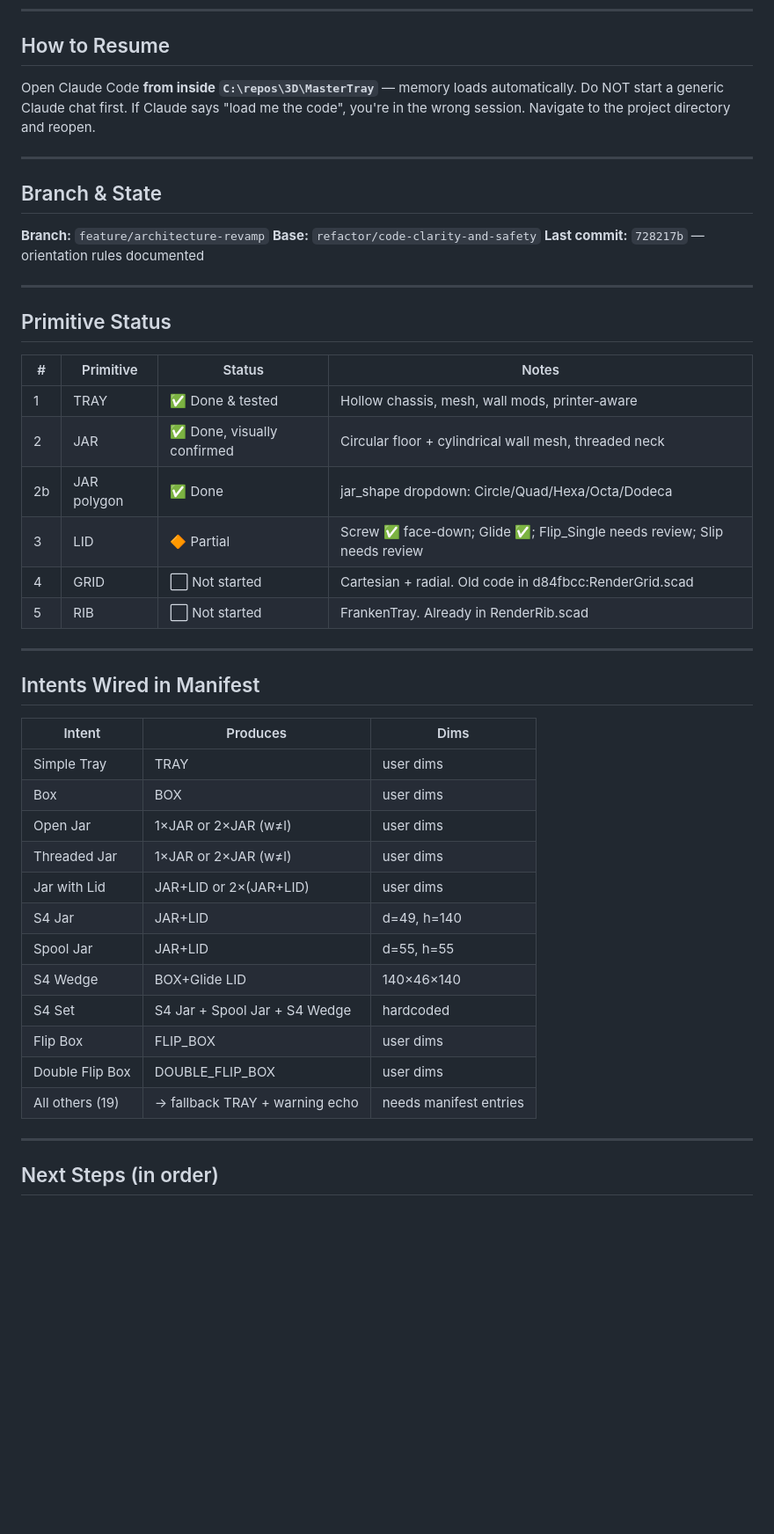
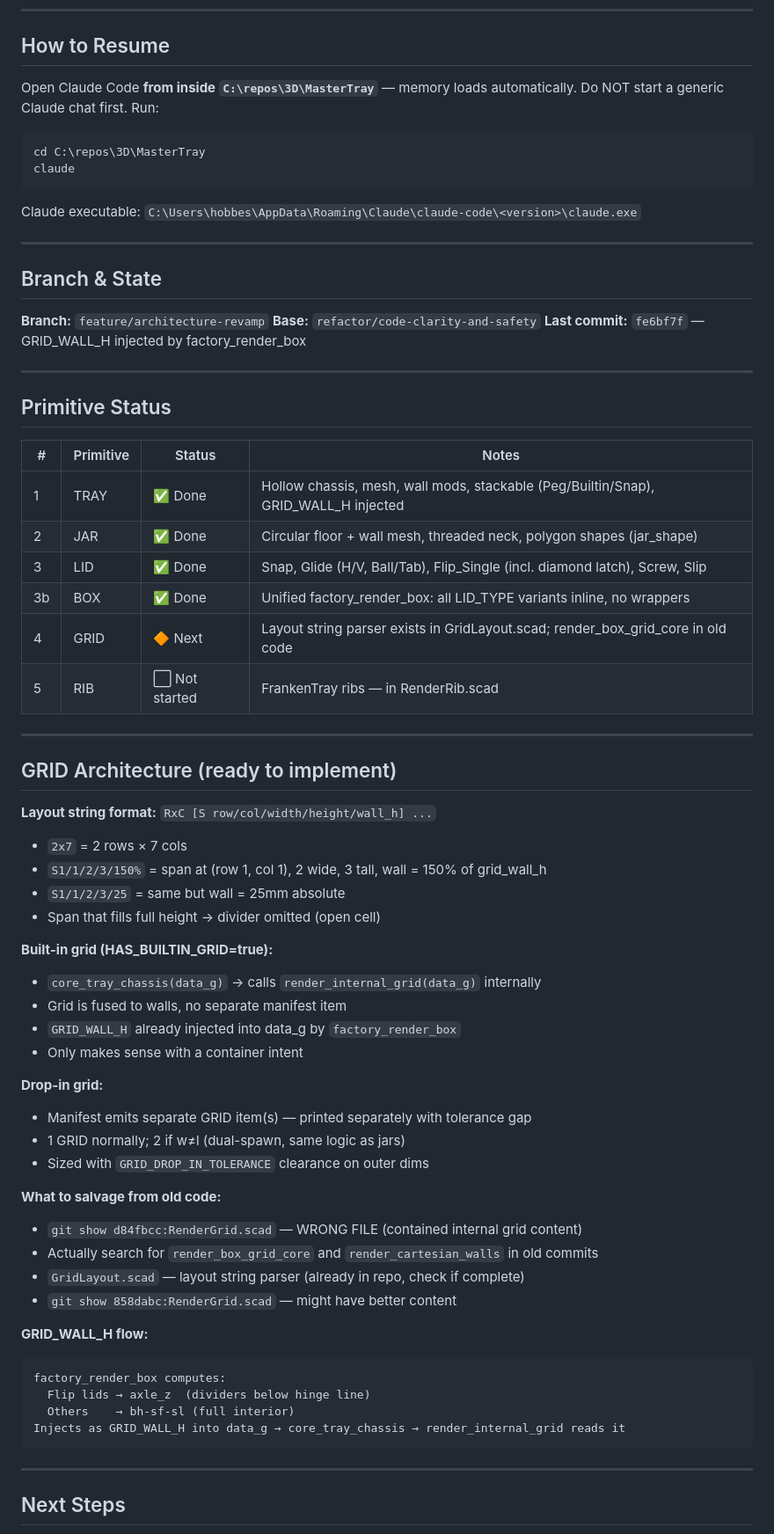
Before and after one commit to Soda-Ximui/MasterTray, a Markdown page: HANDOFF.md, the part around one of its changes. Shown at 88% size. Drawn GitHub-style; blank space fills up the shorter version.

````diff
--- a/HANDOFF.md
+++ b/HANDOFF.md
@@ -6,8 +6,12 @@ _Last updated: 2026-06-03 — CHECKPOINT_
 ## How to Resume
 
 Open Claude Code **from inside `C:\repos\3D\MasterTray`** — memory loads automatically.
-Do NOT start a generic Claude chat first. If Claude says "load me the code", you're in
-the wrong session. Navigate to the project directory and reopen.
+Do NOT start a generic Claude chat first. Run:
+```
+cd C:\repos\3D\MasterTray
+claude
+```
+Claude executable: `C:\Users\hobbes\AppData\Roaming\Claude\claude-code\<version>\claude.exe`
 
 ---
 
@@ -15,7 +19,7 @@ the wrong session. Navigate to the project directory and reopen.
 
 **Branch:** `feature/architecture-revamp`
 **Base:** `refactor/code-clarity-and-safety`
-**Last commit:** `728217b` — orientation rules documented
+**Last commit:** `fe6bf7f` — GRID_WALL_H injected by factory_render_box
 
 ---
 
@@ -23,33 +27,49 @@ the wrong session. Navigate to the project directory and reopen.
 
 | # | Primitive | Status | Notes |
 |---|-----------|--------|-------|
-| 1 | TRAY | ✅ Done & tested | Hollow chassis, mesh, wall mods, printer-aware |
-| 2 | JAR | ✅ Done, visually confirmed | Circular floor + cylindrical wall mesh, threaded neck |
-| 2b | JAR polygon | ✅ Done | jar_shape dropdown: Circle/Quad/Hexa/Octa/Dodeca |
-| 3 | LID | 🔶 Partial | Screw ✅ face-down; Glide ✅; Flip_Single needs review; Slip needs review |
-| 4 | GRID | ⬜ Not started | Cartesian + radial. Old code in d84fbcc:RenderGrid.scad |
-| 5 | RIB | ⬜ Not started | FrankenTray. Already in RenderRib.scad |
+| 1 | TRAY | ✅ Done | Hollow chassis, mesh, wall mods, stackable (Peg/Builtin/Snap), GRID_WALL_H injected |
+| 2 | JAR | ✅ Done | Circular floor + wall mesh, threaded neck, polygon shapes (jar_shape) |
+| 3 | LID | ✅ Done | Snap, Glide (H/V, Ball/Tab), Flip_Single (incl. diamond latch), Screw, Slip |
+| 3b | BOX | ✅ Done | Unified factory_render_box: all LID_TYPE variants inline, no wrappers |
+| 4 | GRID | 🔶 Next | Layout string parser exists in GridLayout.scad; render_box_grid_core in old code |
+| 5 | RIB | ⬜ Not started | FrankenTray ribs — in RenderRib.scad |
 
 ---
 
-## Intents Wired in Manifest
+## GRID Architecture (ready to implement)
 
-| Intent | Produces | Dims |
-|--------|----------|------|
-| Simple Tray | TRAY | user dims |
-| Box | BOX | user dims |
-| Open Jar | 1×JAR or 2×JAR (w≠l) | user dims |
-| Threaded Jar | 1×JAR or 2×JAR (w≠l) | user dims |
-| Jar with Lid | JAR+LID or 2×(JAR+LID) | user dims |
-| S4 Jar | JAR+LID | d=49, h=140 |
-| Spool Jar | JAR+LID | d=55, h=55 |
-| S4 Wedge | BOX+Glide LID | 140×46×140 |
-| S4 Set | S4 Jar + Spool Jar + S4 Wedge | hardcoded |
-| Flip Box | FLIP_BOX | user dims |
-| Double Flip Box | DOUBLE_FLIP_BOX | user dims |
-| All others (19) | → fallback TRAY + warning echo | needs manifest entries |
+**Layout string format:** `RxC [S row/col/width/height/wall_h] ...`
+- `2x7` = 2 rows × 7 cols
+- `S1/1/2/3/150%` = span at (row 1, col 1), 2 wide, 3 tall, wall = 150% of grid_wall_h
+- `S1/1/2/3/25` = same but wall = 25mm absolute
+- Span that fills full height → divider omitted (open cell)
+
+**Built-in grid (HAS_BUILTIN_GRID=true):**
+- `core_tray_chassis(data_g)` → calls `render_internal_grid(data_g)` internally
+- Grid is fused to walls, no separate manifest item
+- `GRID_WALL_H` already injected into data_g by `factory_render_box`
+- Only makes sense with a container intent
+
+**Drop-in grid:**
+- Manifest emits separate GRID item(s) — printed separately with tolerance gap
+- 1 GRID normally; 2 if w≠l (dual-spawn, same logic as jars)
+- Sized with `GRID_DROP_IN_TOLERANCE` clearance on outer dims
+
+**What to salvage from old code:**
+- `git show d84fbcc:RenderGrid.scad` — WRONG FILE (contained internal grid content)
+- Actually search for `render_box_grid_core` and `render_cartesian_walls` in old commits
+- `GridLayout.scad` — layout string parser (already in repo, check if complete)
+- `git show 858dabc:RenderGrid.scad` — might have better content
+
+**GRID_WALL_H flow:**
+```
+factory_render_box computes:
+  Flip lids → axle_z  (dividers below hinge line)
+  Others    → bh-sf-sl (full interior)
+Injects as GRID_WALL_H into data_g → core_tray_chassis → render_internal_grid reads it
+```
 
 ---
 
-## Next Steps (in order)
+## Next Steps
 
````
Also changed, not shown: other parts of HANDOFF.md (+42 -49 lines).
